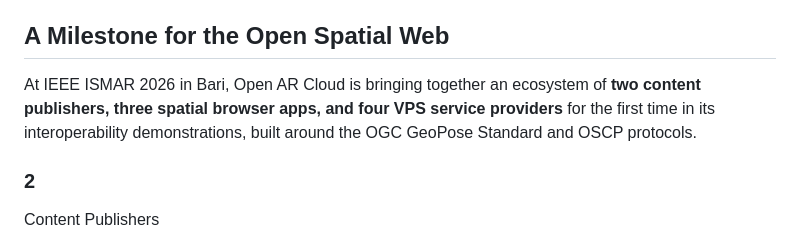
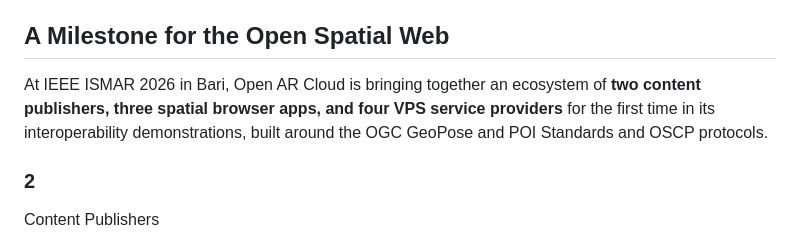
Before and after one commit to OpenArCloud/openarcloud.github.io, a Markdown page: src/oscp/ismar2026-demo.md, the part around the change. GitHub-like rendering.

Commit message:
Bari demo page: name the OGC GeoPose and POI Standards in the milestone text
Co-Authored-By: Claude Opus 5.5 <noreply@anthropic.com>

```diff
--- a/src/oscp/ismar2026-demo.md
+++ b/src/oscp/ismar2026-demo.md
@@ -22,7 +22,7 @@ In Bari, Demo 1 uses MyGeoVerse as the publisher and includes both GLB content a
 
 ## A Milestone for the Open Spatial Web
 
-At IEEE ISMAR 2026 in Bari, Open AR Cloud is bringing together an ecosystem of **two content publishers, three spatial browser apps, and four VPS service providers** for the first time in its interoperability demonstrations, built around the OGC GeoPose Standard and OSCP protocols.
+At IEEE ISMAR 2026 in Bari, Open AR Cloud is bringing together an ecosystem of **two content publishers, three spatial browser apps, and four VPS service providers** for the first time in its interoperability demonstrations, built around the OGC GeoPose and POI Standards and OSCP protocols.
 
 <div class="stats-grid milestone-stats">
     <div class="stat"><h3>2</h3><p>Content Publishers</p></div>
```
